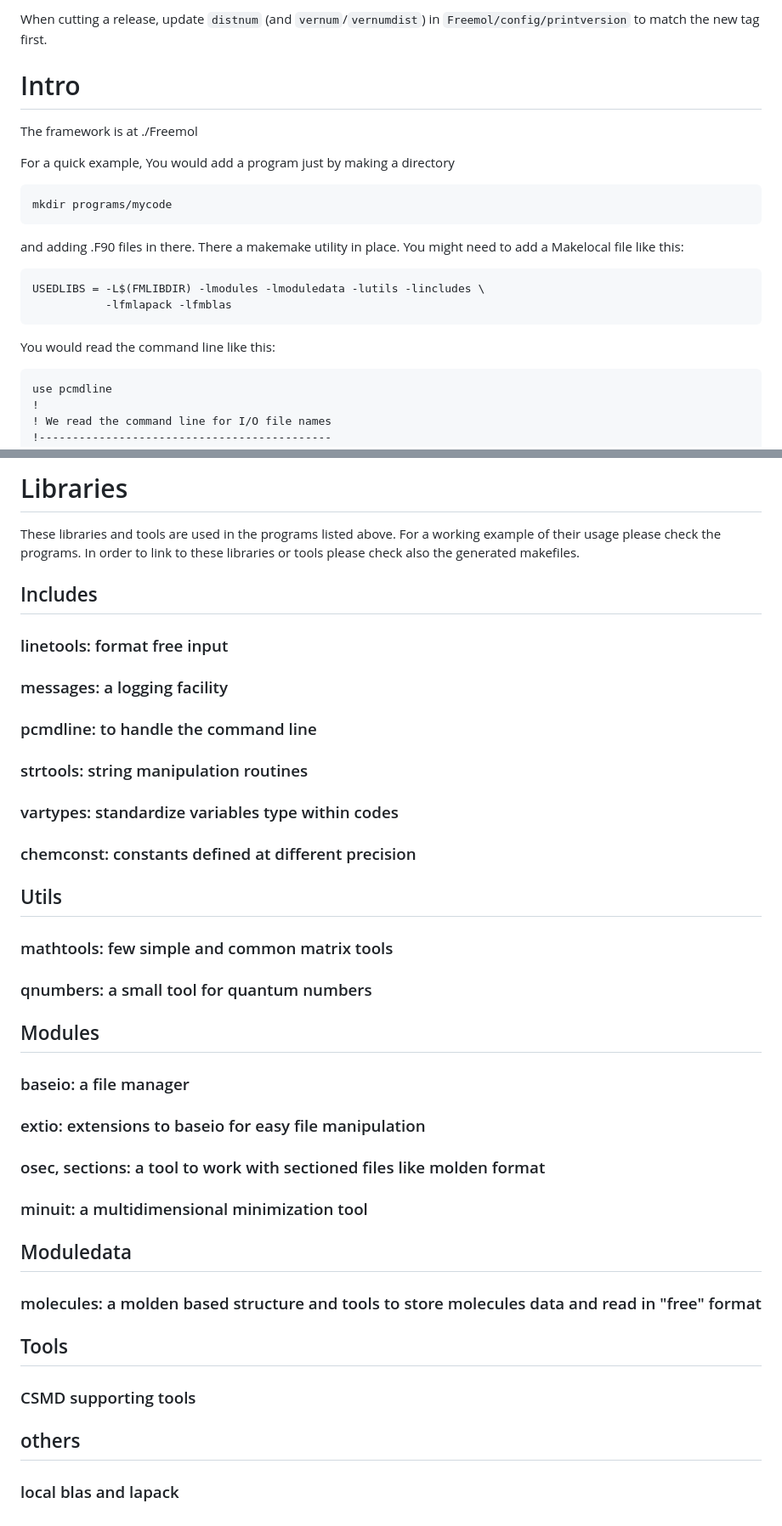
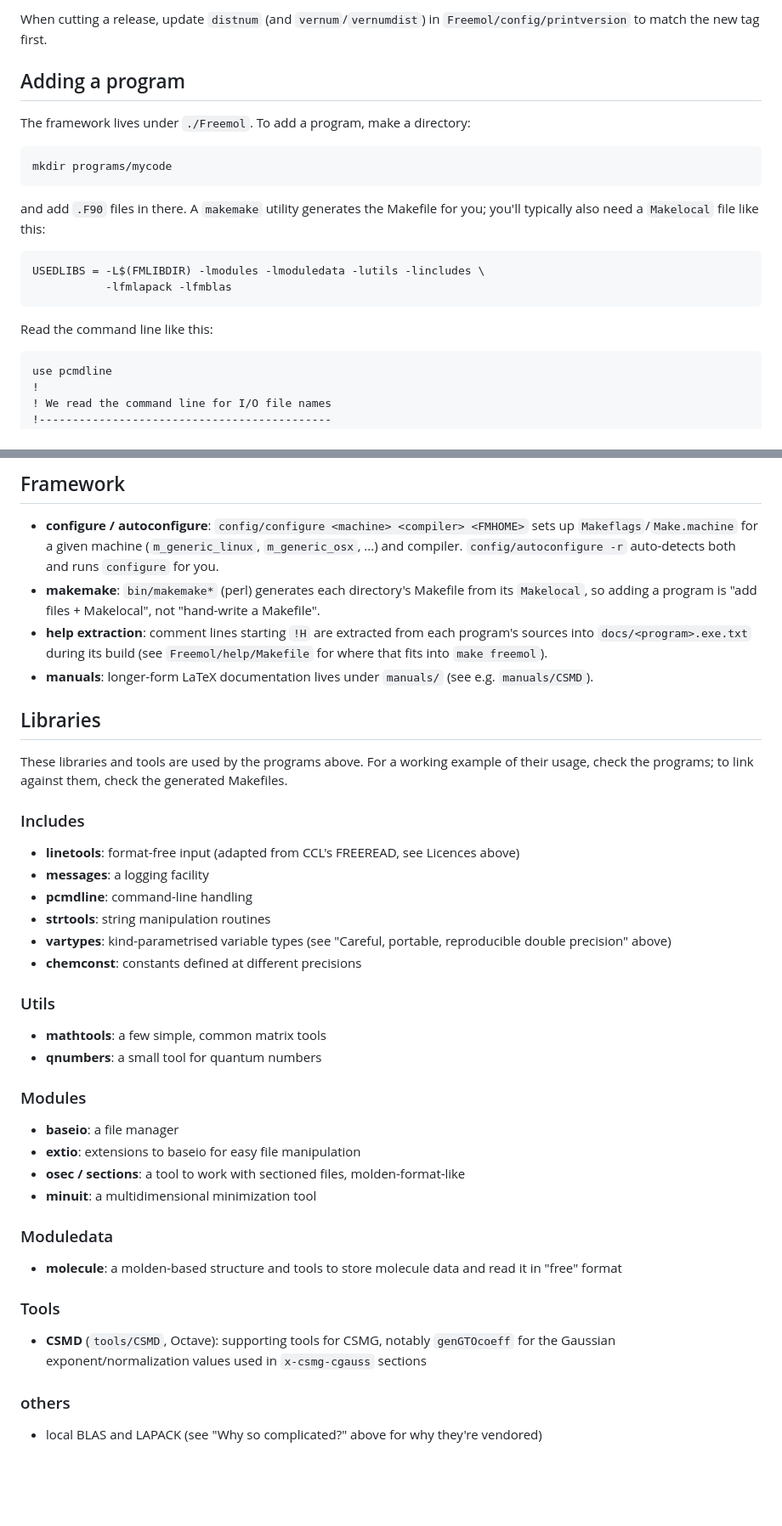
Before and after one commit to mariotti/freemol, a Markdown page: README.md, 2 parts joined by grey strips. Shown at 85% size. Drawn GitHub-style; blank space fills up the shorter version.

```diff
--- a/README.md
+++ b/README.md
@@ -130,22 +162,19 @@ libraries. There is no Windows build: no `m_generic_*` config exists for it.
 When cutting a release, update `distnum` (and `vernum`/`vernumdist`) in
 `Freemol/config/printversion` to match the new tag first.
 
-# Intro
+## Adding a program
 
-The framework is at ./Freemol
-
-For a quick example, You would add a program just by making a directory
+The framework lives under `./Freemol`. To add a program, make a directory:
 
     mkdir programs/mycode
 
-and adding .F90 files in there. There a makemake utility in place. You
-might need to add a Makelocal file like this:
+and add `.F90` files in there. A `makemake` utility generates the Makefile
+for you; you'll typically also need a `Makelocal` file like this:
 
     USEDLIBS = -L$(FMLIBDIR) -lmodules -lmoduledata -lutils -lincludes \
                -lfmlapack -lfmblas
 
-
-You would read the command line like this:
+Read the command line like this:
 
     use pcmdline
     !
@@ -276,47 +297,53 @@ See _Libraries_
 
-# Libraries
-  These libraries and tools are used in the programs listed above. For a working example of their
-  usage please check the programs. In order to link to these libraries or tools please check also the
-  generated makefiles.
+## Framework
 
-## Includes
+- **configure / autoconfigure**: `config/configure <machine> <compiler>
+  <FMHOME>` sets up `Makeflags`/`Make.machine` for a given machine
+  (`m_generic_linux`, `m_generic_osx`, ...) and compiler.
+  `config/autoconfigure -r` auto-detects both and runs `configure` for you.
+- **makemake**: `bin/makemake*` (perl) generates each directory's Makefile
+  from its `Makelocal`, so adding a program is "add files + Makelocal",
+  not "hand-write a Makefile".
+- **help extraction**: comment lines starting `!H` are extracted from each
+  program's sources into `docs/<program>.exe.txt` during its build (see
+  `Freemol/help/Makefile` for where that fits into `make freemol`).
+- **manuals**: longer-form LaTeX documentation lives under `manuals/` (see
+  e.g. `manuals/CSMD`).
 
-### linetools: format free input
+## Libraries
+These libraries and tools are used by the programs above. For a working
+example of their usage, check the programs; to link against them, check
+the generated Makefiles.
 
-### messages: a logging facility
+### Includes
+- **linetools**: format-free input (adapted from CCL's FREEREAD, see
+  Licences above)
+- **messages**: a logging facility
+- **pcmdline**: command-line handling
+- **strtools**: string manipulation routines
+- **vartypes**: kind-parametrised variable types (see "Careful, portable,
+  reproducible double precision" above)
+- **chemconst**: constants defined at different precisions
 
-### pcmdline: to handle the command line
+### Utils
+- **mathtools**: a few simple, common matrix tools
+- **qnumbers**: a small tool for quantum numbers
 
-### strtools: string manipulation routines
+### Modules
+- **baseio**: a file manager
+- **extio**: extensions to baseio for easy file manipulation
+- **osec / sections**: a tool to work with sectioned files, molden-format-like
+- **minuit**: a multidimensional minimization tool
 
-### vartypes: standardize variables type within codes
+### Moduledata
+- **molecule**: a molden-based structure and tools to store molecule data
+  and read it in "free" format
 
-### chemconst: constants defined at different precision
+### Tools
+- **CSMD** (`tools/CSMD`, Octave): supporting tools for CSMG, notably
+  `genGTOcoeff` for the Gaussian exponent/normalization values used in
+  `x-csmg-cgauss` sections
 
-## Utils
-
-### mathtools: few simple and common matrix tools
-
-### qnumbers: a small tool for quantum numbers
-
-## Modules
-
-### baseio: a file manager
-
-### extio: extensions to baseio for easy file manipulation
-
-### osec, sections: a tool to work with sectioned files like molden format
-
-### minuit: a multidimensional minimization tool
-
-## Moduledata
-
-### molecules: a molden based structure and tools to store molecules data and read in "free" format
-
-## Tools
-
-### CSMD supporting tools
-
-## others
-
-### local blas and lapack
+### others
+- local BLAS and LAPACK (see "Why so complicated?" above for why they're
+  vendored)
```
Also changed, not shown: other parts of README.md (+115 -91 lines).
